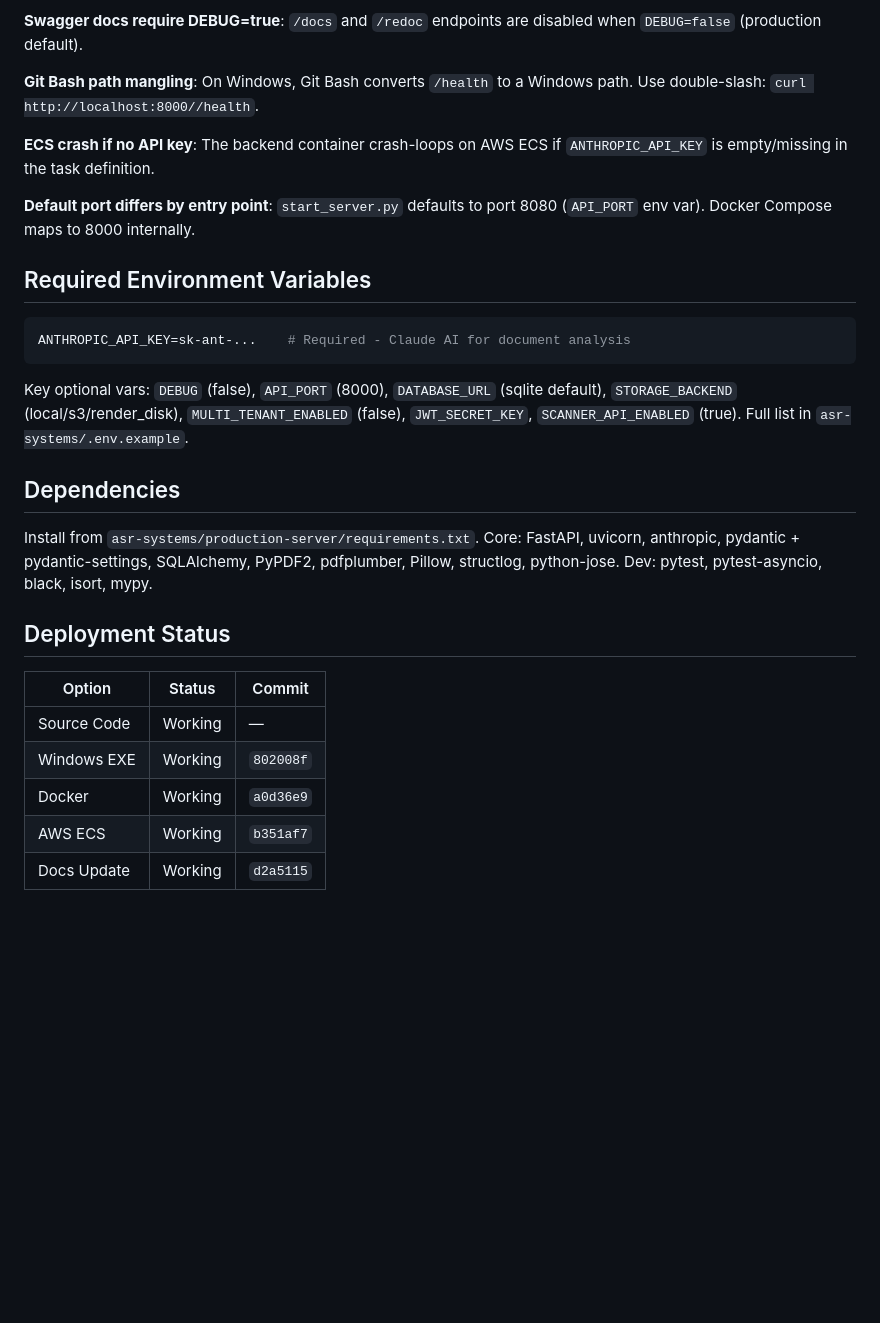
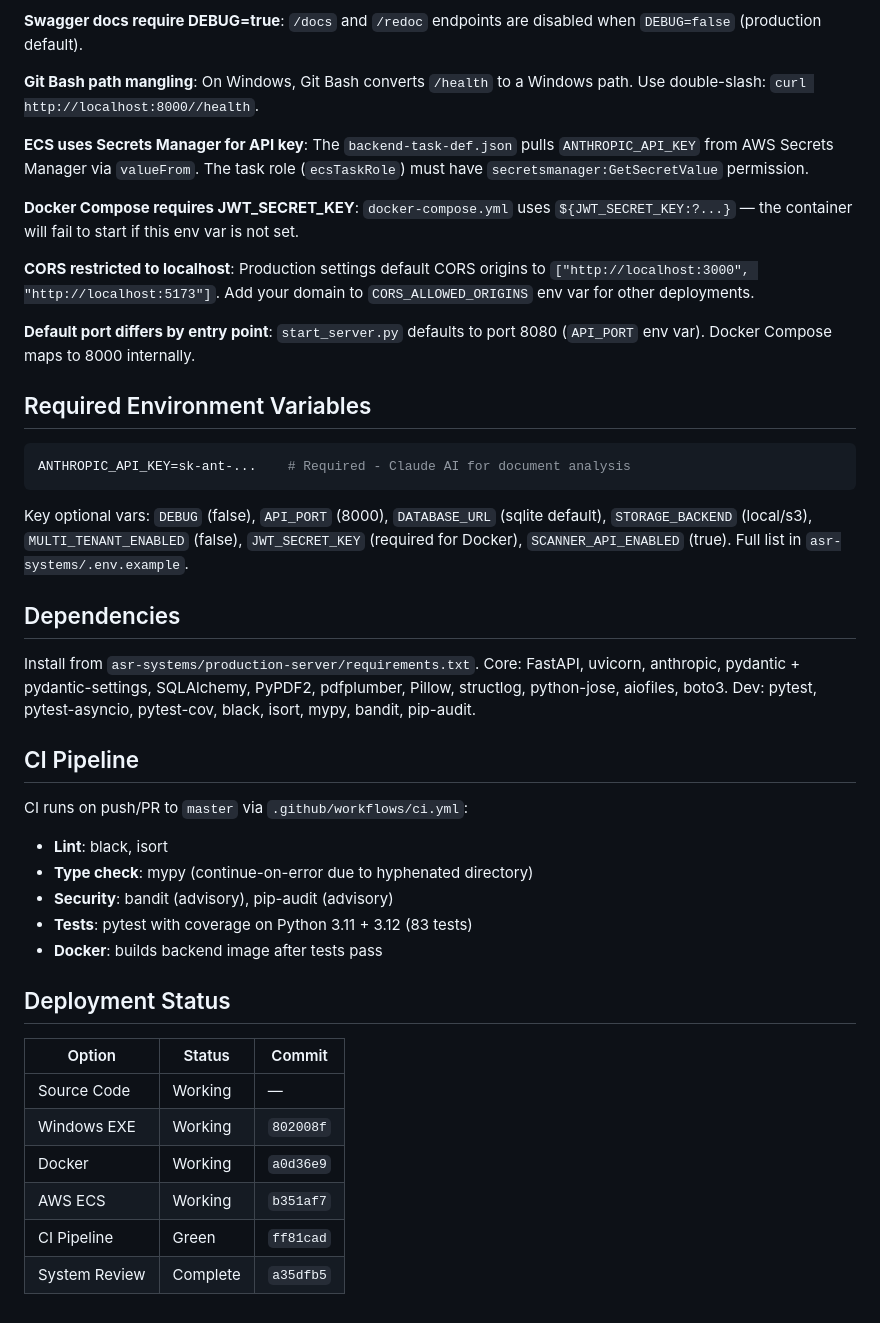
Before and after one commit to intellegix/asr-invoice-archive-system, a Markdown page: CLAUDE.md, the part around one of its changes. GitHub-like rendering; blank space fills up the shorter version.

````diff
--- a/CLAUDE.md
+++ b/CLAUDE.md
@@ -85,7 +99,11 @@ Client → FastAPI (api/main.py)
 
 **Git Bash path mangling**: On Windows, Git Bash converts `/health` to a Windows path. Use double-slash: `curl http://localhost:8000//health`.
 
-**ECS crash if no API key**: The backend container crash-loops on AWS ECS if `ANTHROPIC_API_KEY` is empty/missing in the task definition.
+**ECS uses Secrets Manager for API key**: The `backend-task-def.json` pulls `ANTHROPIC_API_KEY` from AWS Secrets Manager via `valueFrom`. The task role (`ecsTaskRole`) must have `secretsmanager:GetSecretValue` permission.
+
+**Docker Compose requires JWT_SECRET_KEY**: `docker-compose.yml` uses `${JWT_SECRET_KEY:?...}` — the container will fail to start if this env var is not set.
+
+**CORS restricted to localhost**: Production settings default CORS origins to `["http://localhost:3000", "http://localhost:5173"]`. Add your domain to `CORS_ALLOWED_ORIGINS` env var for other deployments.
 
 **Default port differs by entry point**: `start_server.py` defaults to port 8080 (`API_PORT` env var). Docker Compose maps to 8000 internally.
 
@@ -95,11 +113,20 @@ Client → FastAPI (api/main.py)
 ANTHROPIC_API_KEY=sk-ant-...    # Required - Claude AI for document analysis
 ```
 
-Key optional vars: `DEBUG` (false), `API_PORT` (8000), `DATABASE_URL` (sqlite default), `STORAGE_BACKEND` (local/s3/render_disk), `MULTI_TENANT_ENABLED` (false), `JWT_SECRET_KEY`, `SCANNER_API_ENABLED` (true). Full list in `asr-systems/.env.example`.
+Key optional vars: `DEBUG` (false), `API_PORT` (8000), `DATABASE_URL` (sqlite default), `STORAGE_BACKEND` (local/s3), `MULTI_TENANT_ENABLED` (false), `JWT_SECRET_KEY` (required for Docker), `SCANNER_API_ENABLED` (true). Full list in `asr-systems/.env.example`.
 
 ## Dependencies
 
-Install from `asr-systems/production-server/requirements.txt`. Core: FastAPI, uvicorn, anthropic, pydantic + pydantic-settings, SQLAlchemy, PyPDF2, pdfplumber, Pillow, structlog, python-jose. Dev: pytest, pytest-asyncio, black, isort, mypy.
+Install from `asr-systems/production-server/requirements.txt`. Core: FastAPI, uvicorn, anthropic, pydantic + pydantic-settings, SQLAlchemy, PyPDF2, pdfplumber, Pillow, structlog, python-jose, aiofiles, boto3. Dev: pytest, pytest-asyncio, pytest-cov, black, isort, mypy, bandit, pip-audit.
+
+## CI Pipeline
+
+CI runs on push/PR to `master` via `.github/workflows/ci.yml`:
+- **Lint**: black, isort
+- **Type check**: mypy (continue-on-error due to hyphenated directory)
+- **Security**: bandit (advisory), pip-audit (advisory)
+- **Tests**: pytest with coverage on Python 3.11 + 3.12 (83 tests)
+- **Docker**: builds backend image after tests pass
 
 ## Deployment Status
 
@@ -109,4 +136,5 @@ Install from `asr-systems/production-server/requirements.txt`. Core: FastAPI, uv
 | Windows EXE | Working | `802008f` |
 | Docker | Working | `a0d36e9` |
 | AWS ECS | Working | `b351af7` |
-| Docs Update | Working | `d2a5115` |
+| CI Pipeline | Green | `ff81cad` |
+| System Review | Complete | `a35dfb5` |
````
Also changed, not shown: other parts of CLAUDE.md (+16 -2 lines).
